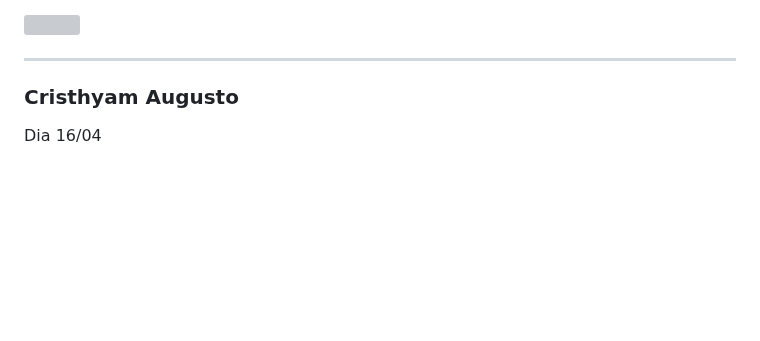
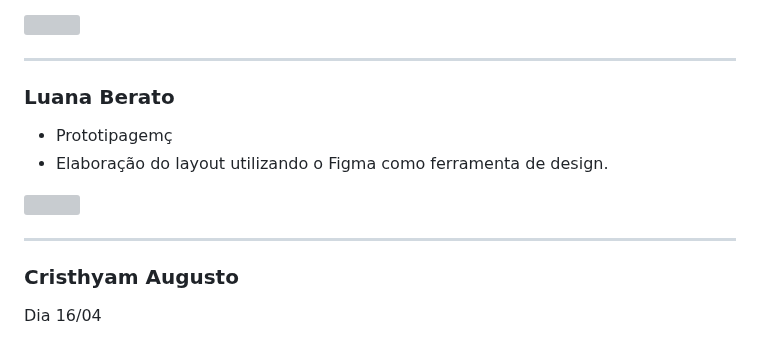
Before and after one commit to ICEI-PUC-Minas-PMV-SInt/pmv-sint-2023-1-e3-proj-back-t1-time1-proj-acervo, a Markdown page: docs/07-Programação de Funcionalidades.md, the part around the change. Drawn GitHub-style; blank space fills up the shorter version; grey boxes are pictures that could not be loaded.

```diff
--- a/docs/07-Programação de Funcionalidades.md
+++ b/docs/07-Programação de Funcionalidades.md
@@ -21,6 +21,14 @@ semana 25/04 - 02/05
 <img src="https://user-images.githubusercontent.com/96079882/235796382-dc20be3c-ee37-4a09-906e-00423dd99449.png" width="300" heigth="300"/>
 
 ------
+
+### Luana Berato
+- Prototipagemç
+- Elaboração do layout utilizando o Figma como ferramenta de design.
+<img width="660" src="https://github.com/ICEI-PUC-Minas-PMV-SInt/pmv-sint-2023-1-e3-proj-back-t1-time1-proj-acervo/assets/68722599/0a96c9e0-59ab-456d-ac41-bc61d1d632d7">
+
+------
+
 ### Cristhyam Augusto
 Dia 16/04
 - Entendimento do projeto e frameworks
```
